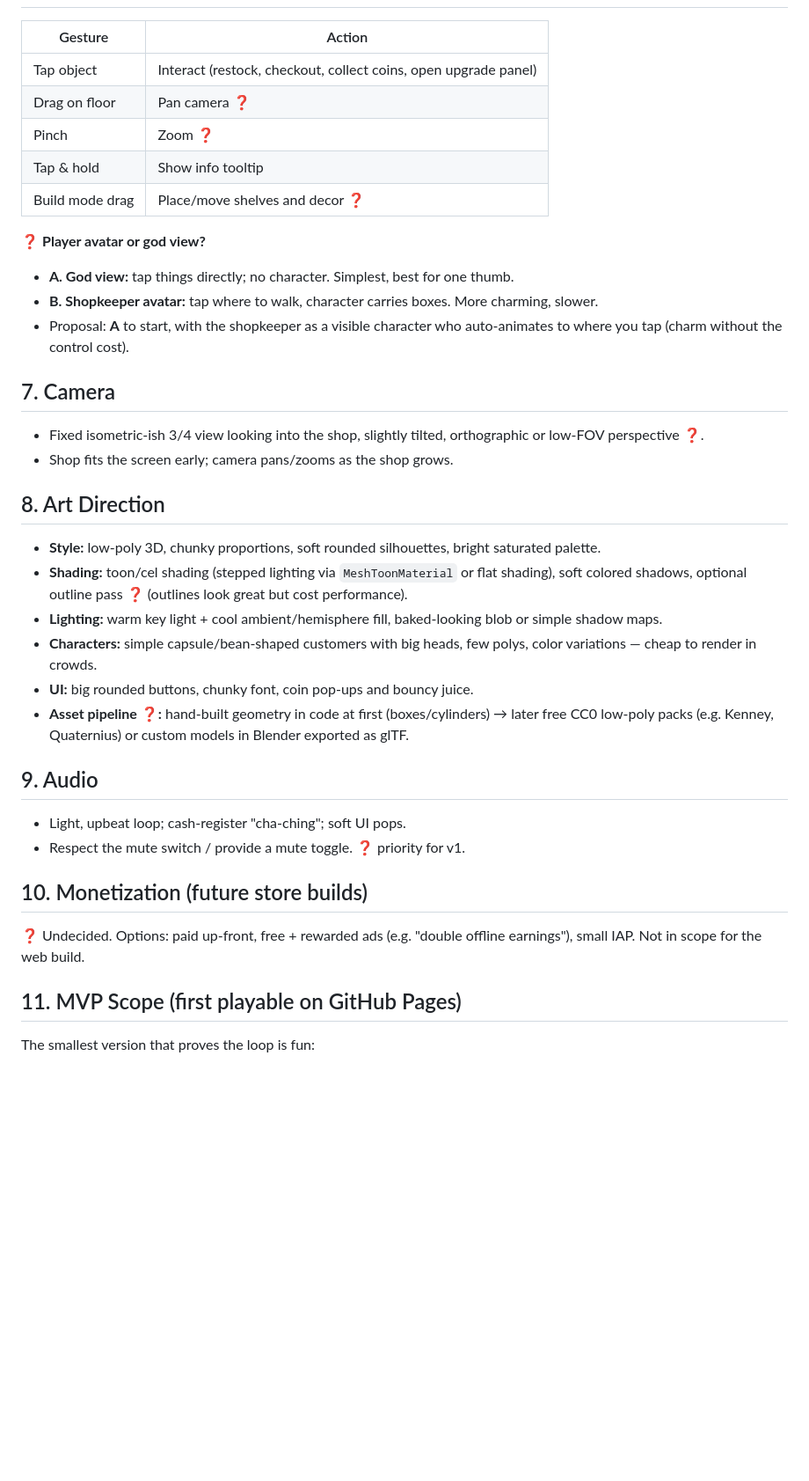
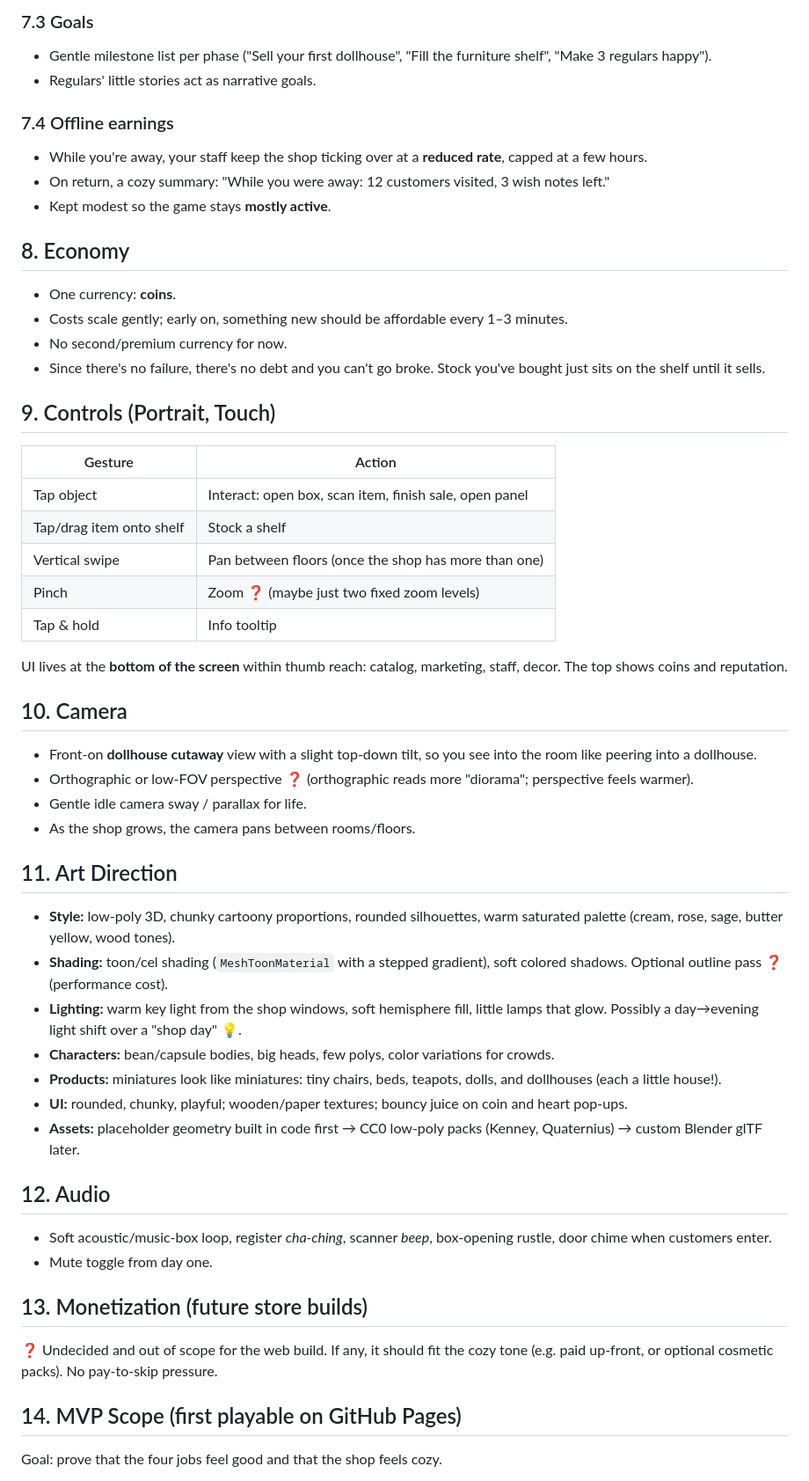
Before and after one commit to esalavat/shop-game, a Markdown page: docs/GDD.md, the part around one of its changes. Shown at 88% size. Drawn GitHub-style; blank space fills up the shorter version.

```diff
--- a/docs/GDD.md
+++ b/docs/GDD.md
@@ -87,41 +115,58 @@ You inherit a tiny, run-down corner shop. Stock the shelves, serve the customers
+### 7.3 Goals
+- Gentle milestone list per phase ("Sell your first dollhouse", "Fill the furniture shelf", "Make 3 regulars happy").
+- Regulars' little stories act as narrative goals.
+
+### 7.4 Offline earnings
+- While you're away, your staff keep the shop ticking over at a **reduced rate**, capped at a few hours.
+- On return, a cozy summary: "While you were away: 12 customers visited, 3 wish notes left."
+- Kept modest so the game stays **mostly active**.
+
+## 8. Economy
+
+- One currency: **coins**.
+- Costs scale gently; early on, something new should be affordable every 1–3 minutes.
+- No second/premium currency for now.
+- Since there's no failure, there's no debt and you can't go broke. Stock you've bought just sits on the shelf until it sells.
+
+## 9. Controls (Portrait, Touch)
 
 | Gesture | Action |
 |---|---|
-| Tap object | Interact (restock, checkout, collect coins, open upgrade panel) |
-| Drag on floor | Pan camera ❓ |
-| Pinch | Zoom ❓ |
-| Tap & hold | Show info tooltip |
-| Build mode drag | Place/move shelves and decor ❓ |
+| Tap object | Interact: open box, scan item, finish sale, open panel |
+| Tap/drag item onto shelf | Stock a shelf |
+| Vertical swipe | Pan between floors (once the shop has more than one) |
+| Pinch | Zoom ❓ (maybe just two fixed zoom levels) |
+| Tap & hold | Info tooltip |
 
-❓ **Player avatar or god view?**
-- **A. God view:** tap things directly; no character. Simplest, best for one thumb.
-- **B. Shopkeeper avatar:** tap where to walk, character carries boxes. More charming, slower.
-- Proposal: **A** to start, with the shopkeeper as a visible character who auto-animates to where you tap (charm without the control cost).
+UI lives at the **bottom of the screen** within thumb reach: catalog, marketing, staff, decor. The top shows coins and reputation.
 
-## 7. Camera
+## 10. Camera
 
-- Fixed isometric-ish 3/4 view looking into the shop, slightly tilted, orthographic or low-FOV perspective ❓.
-- Shop fits the screen early; camera pans/zooms as the shop grows.
+- Front-on **dollhouse cutaway** view with a slight top-down tilt, so you see into the room like peering into a dollhouse.
+- Orthographic or low-FOV perspective ❓ (orthographic reads more "diorama"; perspective feels warmer).
+- Gentle idle camera sway / parallax for life.
+- As the shop grows, the camera pans between rooms/floors.
 
-## 8. Art Direction
+## 11. Art Direction
 
-- **Style:** low-poly 3D, chunky proportions, soft rounded silhouettes, bright saturated palette.
-- **Shading:** toon/cel shading (stepped lighting via `MeshToonMaterial` or flat shading), soft colored shadows, optional outline pass ❓ (outlines look great but cost performance).
-- **Lighting:** warm key light + cool ambient/hemisphere fill, baked-looking blob or simple shadow maps.
-- **Characters:** simple capsule/bean-shaped customers with big heads, few polys, color variations — cheap to render in crowds.
-- **UI:** big rounded buttons, chunky font, coin pop-ups and bouncy juice.
-- **Asset pipeline ❓:** hand-built geometry in code at first (boxes/cylinders) → later free CC0 low-poly packs (e.g. Kenney, Quaternius) or custom models in Blender exported as glTF.
+- **Style:** low-poly 3D, chunky cartoony proportions, rounded silhouettes, warm saturated palette (cream, rose, sage, butter yellow, wood tones).
+- **Shading:** toon/cel shading (`MeshToonMaterial` with a stepped gradient), soft colored shadows. Optional outline pass ❓ (performance cost).
+- **Lighting:** warm key light from the shop windows, soft hemisphere fill, little lamps that glow. Possibly a day→evening light shift over a "shop day" 💡.
+- **Characters:** bean/capsule bodies, big heads, few polys, color variations for crowds.
+- **Products:** miniatures look like miniatures: tiny chairs, beds, teapots, dolls, and dollhouses (each a little house!).
+- **UI:** rounded, chunky, playful; wooden/paper textures; bouncy juice on coin and heart pop-ups.
+- **Assets:** placeholder geometry built in code first → CC0 low-poly packs (Kenney, Quaternius) → custom Blender glTF later.
 
-## 9. Audio
+## 12. Audio
 
-- Light, upbeat loop; cash-register "cha-ching"; soft UI pops.
-- Respect the mute switch / provide a mute toggle. ❓ priority for v1.
+- Soft acoustic/music-box loop, register *cha-ching*, scanner *beep*, box-opening rustle, door chime when customers enter.
+- Mute toggle from day one.
 
-## 10. Monetization (future store builds)
+## 13. Monetization (future store builds)
 
-❓ Undecided. Options: paid up-front, free + rewarded ads (e.g. "double offline earnings"), small IAP. Not in scope for the web build.
+❓ Undecided and out of scope for the web build. If any, it should fit the cozy tone (e.g. paid up-front, or optional cosmetic packs). No pay-to-skip pressure.
 
-## 11. MVP Scope (first playable on GitHub Pages)
+## 14. MVP Scope (first playable on GitHub Pages)
 
-The smallest version that proves the loop is fun:
+Goal: prove that the four jobs feel good and that the shop feels cozy.
 
```
Also changed, not shown: other parts of docs/GDD.md (+107 -76 lines).
